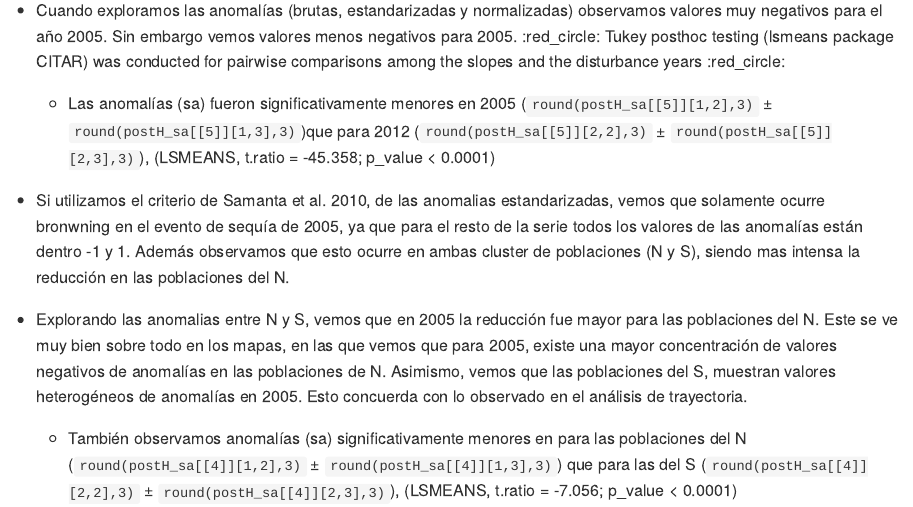
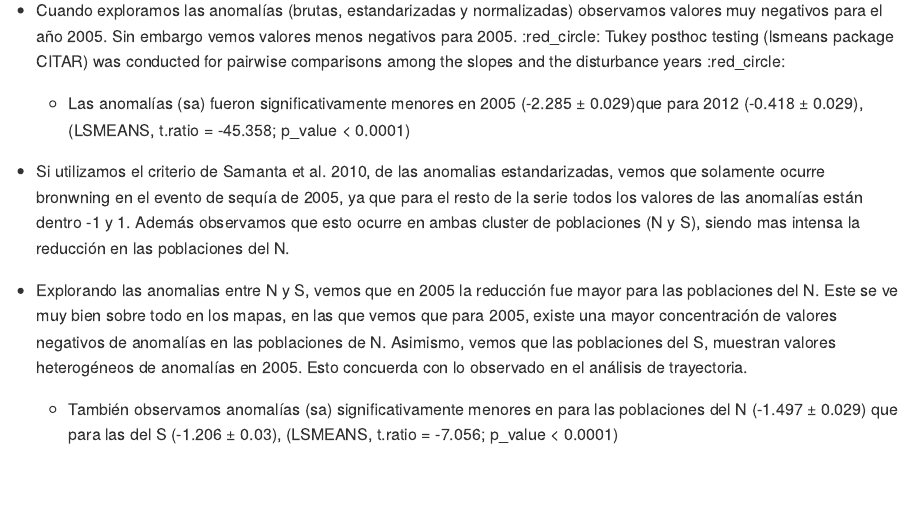
Before and after one commit to ajpelu/qpyr_modis_resilience, an R Markdown document (analysis/explore_anomalies.Rmd): the page in a window 1100 px wide, from 5080 px down. The pictures show the output file analysis/explore_anomalies.md that the author committed with the source, drawn offline in the style of GitHub; long lines of code are wrapped.

```diff
--- a/analysis/explore_anomalies.Rmd
+++ b/analysis/explore_anomalies.Rmd
@@ -833,10 +833,10 @@
 
 * Cuando exploramos las anomalías (brutas, estandarizadas y normalizadas) observamos valores muy negativos para el año 2005. Sin embargo vemos valores menos negativos para 2005. :red_circle: Tukey posthoc testing (lsmeans package CITAR) was conducted for pairwise comparisons among the slopes and the disturbance years :red_circle:
 
-    * Las anomalías (sa) fueron significativamente menores en 2005 (`round(postH_sa[[5]][1,2],3)` ± `round(postH_sa[[5]][1,3],3)`)que para 2012 (`round(postH_sa[[5]][2,2],3)` ± `round(postH_sa[[5]][2,3],3)`), (LSMEANS, t.ratio = -45.358; p_value < 0.0001)
+    * Las anomalías (sa) fueron significativamente menores en 2005 (`r round(postH_sa[[5]][1,2],3)` ± `r round(postH_sa[[5]][1,3],3)`)que para 2012 (`r round(postH_sa[[5]][2,2],3)` ± `r round(postH_sa[[5]][2,3],3)`), (LSMEANS, t.ratio = -45.358; p_value < 0.0001)
 
 * Si utilizamos el criterio de Samanta et al. 2010, de las anomalias estandarizadas, vemos que solamente ocurre bronwning en el evento de sequía de 2005, ya que para el resto de la serie todos los valores de las anomalías están dentro -1 y 1. Además observamos que esto ocurre en ambas cluster de poblaciones (N y S), siendo mas intensa la reducción en las poblaciones del N.
 
 * Explorando las anomalias entre N y S, vemos que en 2005 la reducción fue mayor para las poblaciones del N. Este se ve muy bien sobre todo en los mapas, en las que vemos que para 2005, existe una mayor concentración de valores negativos de anomalías en las poblaciones de N. Asimismo, vemos que las poblaciones del S, muestran valores heterogéneos de anomalías en 2005. Esto concuerda con lo observado en el análisis de trayectoria.
 
-    * También observamos anomalías (sa) significativamente menores en para las poblaciones del N (`round(postH_sa[[4]][1,2],3)` ± `round(postH_sa[[4]][1,3],3)`) que para las del S (`round(postH_sa[[4]][2,2],3)` ± `round(postH_sa[[4]][2,3],3)`), (LSMEANS, t.ratio = -7.056; p_value < 0.0001)
+    * También observamos anomalías (sa) significativamente menores en para las poblaciones del N (`r round(postH_sa[[4]][1,2],3)` ± `r round(postH_sa[[4]][1,3],3)`) que para las del S (`r round(postH_sa[[4]][2,2],3)` ± `r round(postH_sa[[4]][2,3],3)`), (LSMEANS, t.ratio = -7.056; p_value < 0.0001)
```
Also changed, not shown: analysis/explore_anomalies.md, images/plot_anoma_EVI_clu_a.pdf, images/plot_anoma_EVI_clu_nora.pdf, images/plot_anoma_EVI_clu_sa.pdf, images/plot_anoma_EVI_pop_a.pdf, images/plot_anoma_EVI_pop_nora.pdf, images/plot_anoma_EVI_pop_sa.pdf, images/plot_trajectories_anomalies.pdf, images/plot_trajectories_anomalies_clu.pdf, images/raster_maps/anomaly_2005_2012_a.pdf, images/raster_maps/anomaly_2005_2012_nora.pdf, images/raster_maps/anomaly_2005_2012_sa.pdf, 2 other files.
